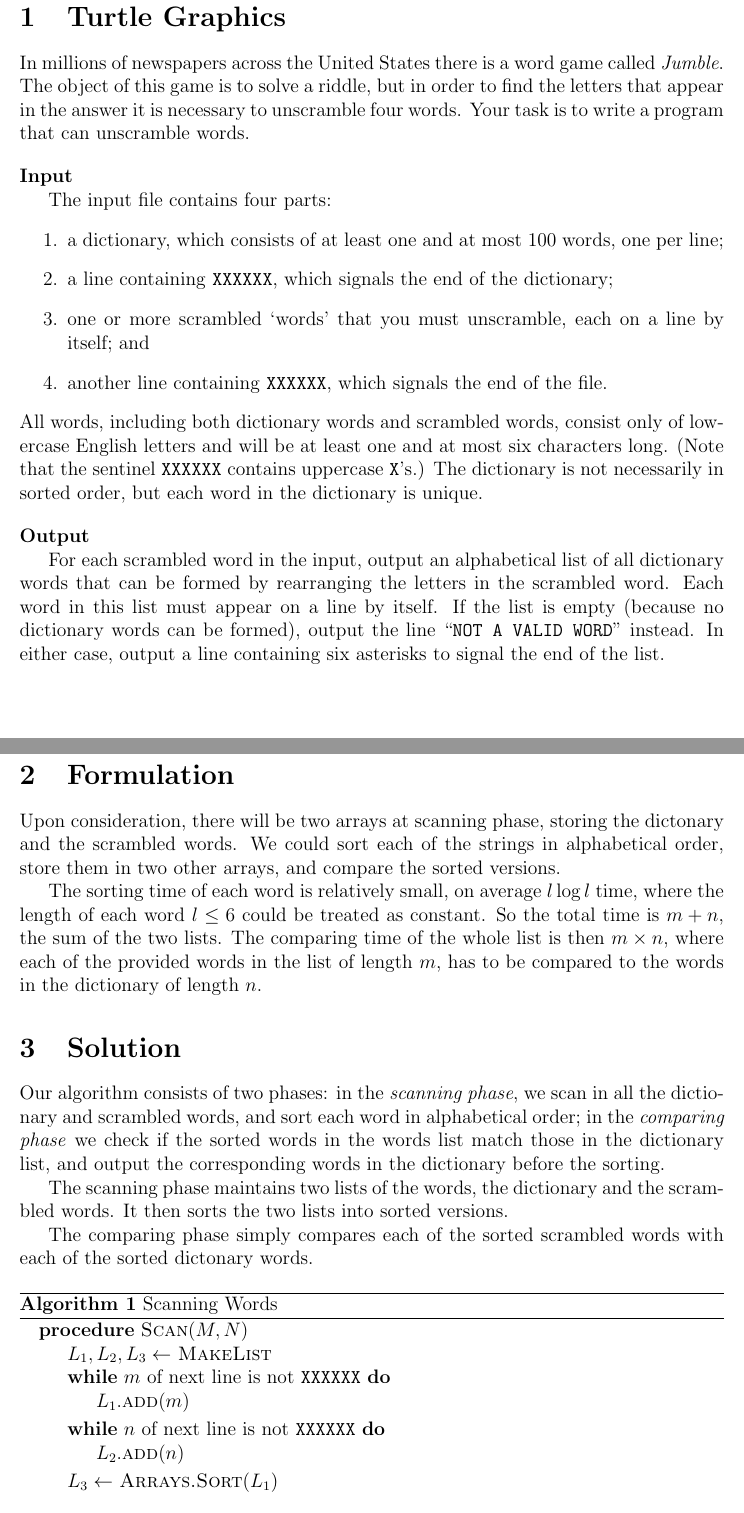
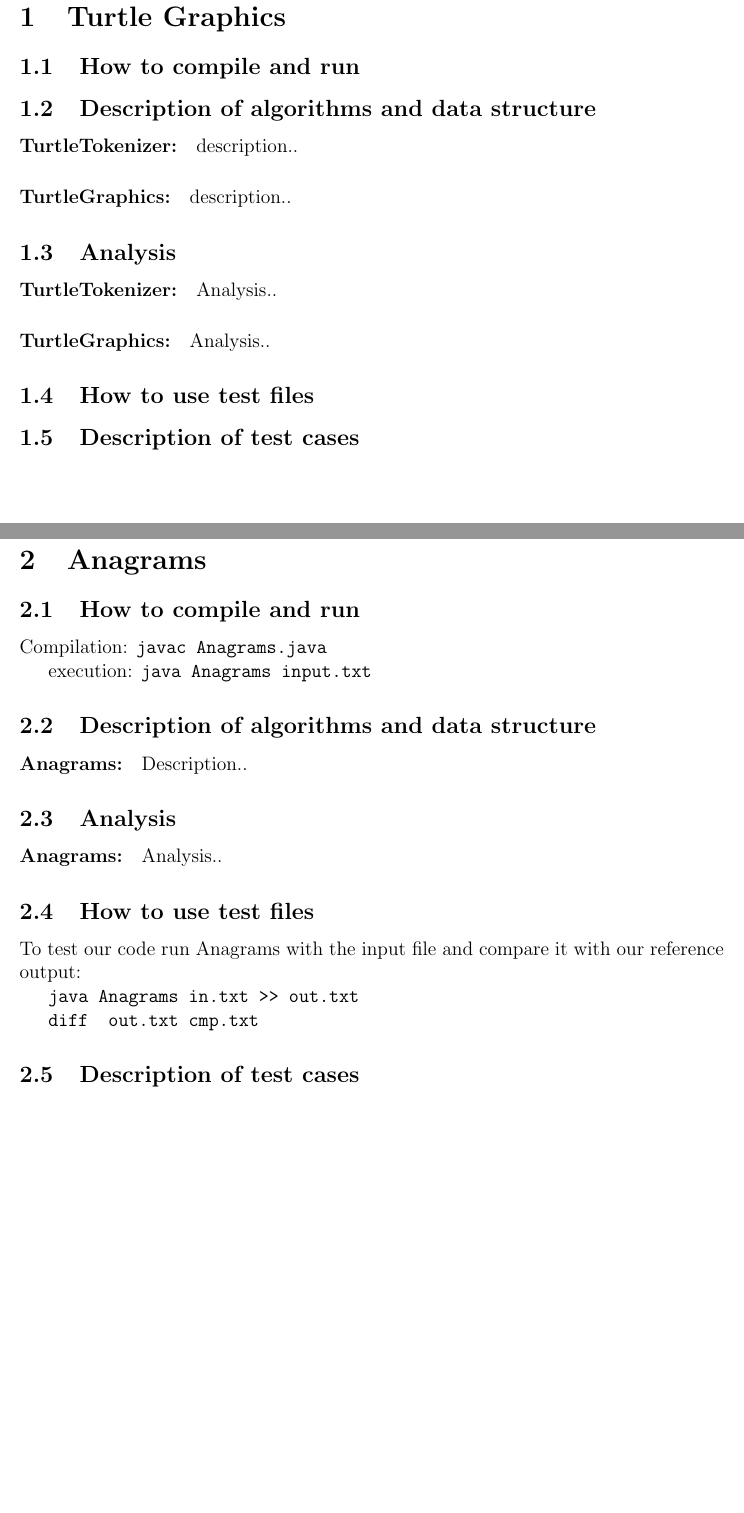
Before and after one commit to tzm41/TurtleGraphics, a LaTeX problem sheet (CSCI255-HW1.tex): two parts of pages 1 and 2 of 3 before the commit and two parts of pages 1 and 2 of 2 after it, joined at a grey line, cut so that both start at the same text. Compiled offline with pdfLaTeX.

Commit message:
tex file

```diff
--- a/CSCI255-HW1.tex
+++ b/CSCI255-HW1.tex
@@ -121,63 +121,40 @@ Problem \hmwkAssignmentNum.\hmwkProblemNum}
 %%% A list of your collaborators' NetIDs, separated by ", ".
 %%% You can use a new line ("\\") in the middle to prevent a long
 %%% list from overflowing.
-\newcommand{\hmwkCollaborators}{Rafeal Zuniga}
+\newcommand{\hmwkCollaborators}{Rafael Zuniga}
 %%% Sets the collaborator list to appear on the first page
 \thispagestyle{fancycollab}
 
-%%%%%%% begin Solution %%%%%%%%%%%%%%%%%%%%%%%%%%%%%%%%%%%%%%%%%%%%%
-
-%%%%%%% begin Problem %%%%%%%%%%%%%%%%%%%%%%%%%%%%%%%%%%%%%%%%%%%%%%
 
 \section{Turtle Graphics}
-In millions of newspapers across the United States there is a word game called \textit{Jumble}. The object of this game is to solve a riddle, but in order to find the letters that appear in the answer it is necessary to unscramble four words. Your task is to write a program that can unscramble words.
 
-\bigskip
+\subsection{How to compile and run}
 
-\noindent\textbf{Input}
 
-The input file contains four parts:
-\begin{enumerate}
-  \item a dictionary, which consists of at least one and at most 100 words, one per line;
-  \item a line containing \texttt{XXXXXX}, which signals the end of the dictionary;
-  \item one or more scrambled `words' that you must unscramble, each on a line by itself; and
-  \item another line containing \texttt{XXXXXX}, which signals the end of the file.
-\end{enumerate}
-All words, including both dictionary words and scrambled words, consist only of lowercase English letters and will be at least one and at most six characters long. (Note that the sentinel \texttt{XXXXXX} contains uppercase \texttt{X}'s.) The dictionary is not necessarily in sorted order, but each word in the dictionary is unique.
+\subsection{Description of algorithms and data structure}
+\paragraph{TurtleTokenizer:} description..
+\paragraph{TurtleGraphics:} description..
 
-\bigskip
+\subsection{Analysis}
+\paragraph{TurtleTokenizer:} Analysis..
+\paragraph{TurtleGraphics:} Analysis..
 
-\noindent\textbf{Output}
+\subsection{How to use test files}
 
-For each scrambled word in the input, output an alphabetical list of all dictionary words that can be formed by rearranging the letters in the scrambled word. Each word in this list must appear on a line by itself. If the list is empty (because no dictionary words can be formed), output the line ``\texttt{NOT A VALID WORD}'' instead. In either case, output a line containing six asterisks to signal the end of the list.
-
-%%%%%%% end Problem %%%%%%%%%%%%%%%%%%%%%%%%%%%%%%%%%%%%%%%%%%%%%%%%
+\subsection{Description of test cases}
 
 \newpage
+\section{Anagrams}
 
-\section{Formulation}
-Upon consideration, there will be two arrays at scanning phase, storing the dictonary and the scrambled words. We could sort each of the strings in alphabetical order, store them in two other arrays, and compare the sorted versions.
+\subsection{How to compile and run}
+Compilation:
+\texttt{javac Anagrams.java}
 
-The sorting time of each word is relatively small, on average $l\log l$ time, where the length of each word $l\leq6$ could be treated as constant. So the total time is $m+n$, the sum of the two lists. The comparing time of the whole list is then $m\times n$, where each of the provided words in the list of length $m$, has to be compared to the words in the dictionary of length $n$.
+execution:
+\texttt{java\ Anagrams\ input.txt}
 
-\section{Solution}
+\subsection{Description of algorithms and data structure}
+\paragraph{Anagrams:} Description..
 
-Our algorithm consists of two phases: in the \textit{scanning phase}, we scan in all the dictionary and scrambled words, and sort each word in alphabetical order; in the \textit{comparing phase} we check if the sorted words in the words list match those in the dictionary list, and output the corresponding words in the dictionary before the sorting.
-
-The scanning phase maintains two lists of the words, the dictionary and the scrambled words. It then sorts the two lists into sorted versions.
-
-The comparing phase simply compares each of the sorted scrambled words with each of the sorted dictonary words.
-
-\begin{algorithm}[H]
-  \caption{Scanning Words}
-  \begin{algorithmic}
-    \Procedure{Scan}{$M,N$}
-      \State $L_1,L_2,L_3 \gets$ \Call{MakeList}{}
-      \While{$m$ of next line is not \texttt{XXXXXX}}
-          \State $L_1$.\Call{add}{$m$}
-      \EndWhile
-      \While{$n$ of next line is not \texttt{XXXXXX}}
-          \State $L_2$.\Call{add}{$n$}
-      \EndWhile
-      \State $L_3 \gets$ \Call{Arrays.Sort}{$L_1$}
-      \State $L_2 \gets$ \Call{Arrays.Sort}{$L_2$}
+\subsection{Analysis}
+\paragraph{Anagrams:} Analysis..
@@ -229,6 +161,18 @@ There are $n$ elements in the scrambled words list, each of them requiring $m$ c
 
 
-\section{A Verdict from UVa}
+\subsection{How to use test files}
+To test our code run Anagrams with the input file and compare it with our reference output:
 
-Here we attach a screenshot of an accepted submission to the UVa OJ.\@
+\texttt{java Anagrams in.txt >> out.txt}
 
+\texttt{diff \ out.txt\ cmp.txt}
+
+
+\subsection{Description of test cases}
+
+
+
+
+
+
+
```
Also changed, not shown: CSCI255-HW1.tex (48 more changed lines).
